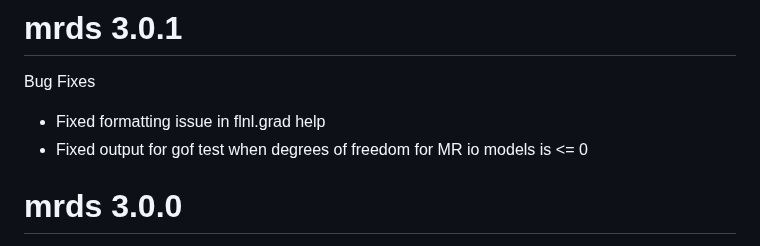
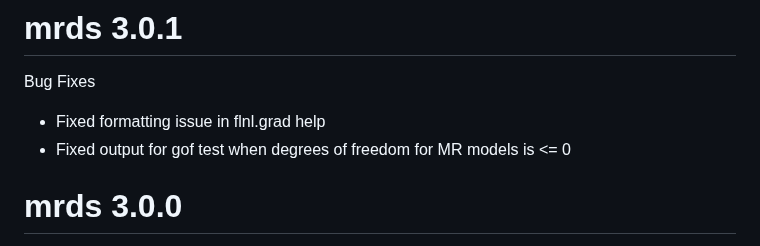
Before and after one commit to DistanceDevelopment/mrds, a Markdown page: NEWS.md, the part around the change. GitHub-like rendering.

```diff
--- a/NEWS.md
+++ b/NEWS.md
@@ -3,7 +3,7 @@
 Bug Fixes
 
 * Fixed formatting issue in flnl.grad help
-* Fixed output for gof test when degrees of freedom for MR io models is <= 0
+* Fixed output for gof test when degrees of freedom for MR models is <= 0
 
 # mrds 3.0.0
 
```
